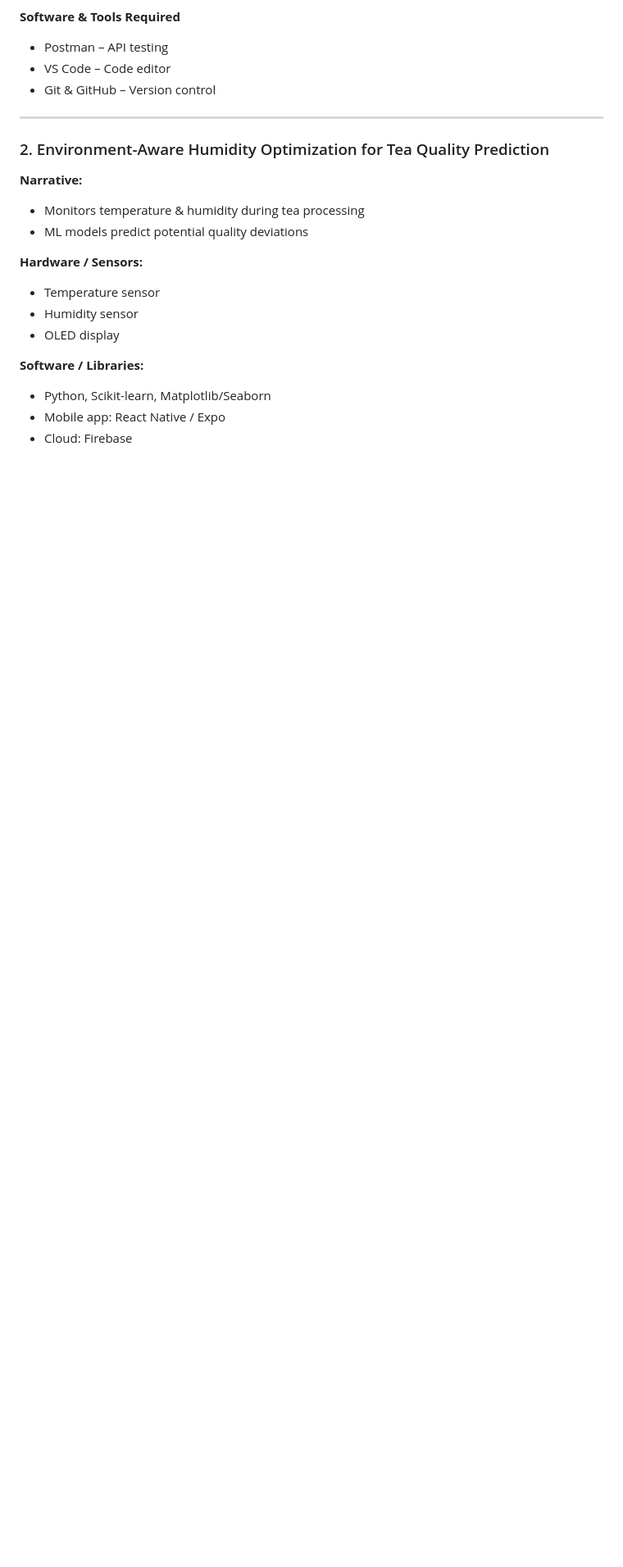
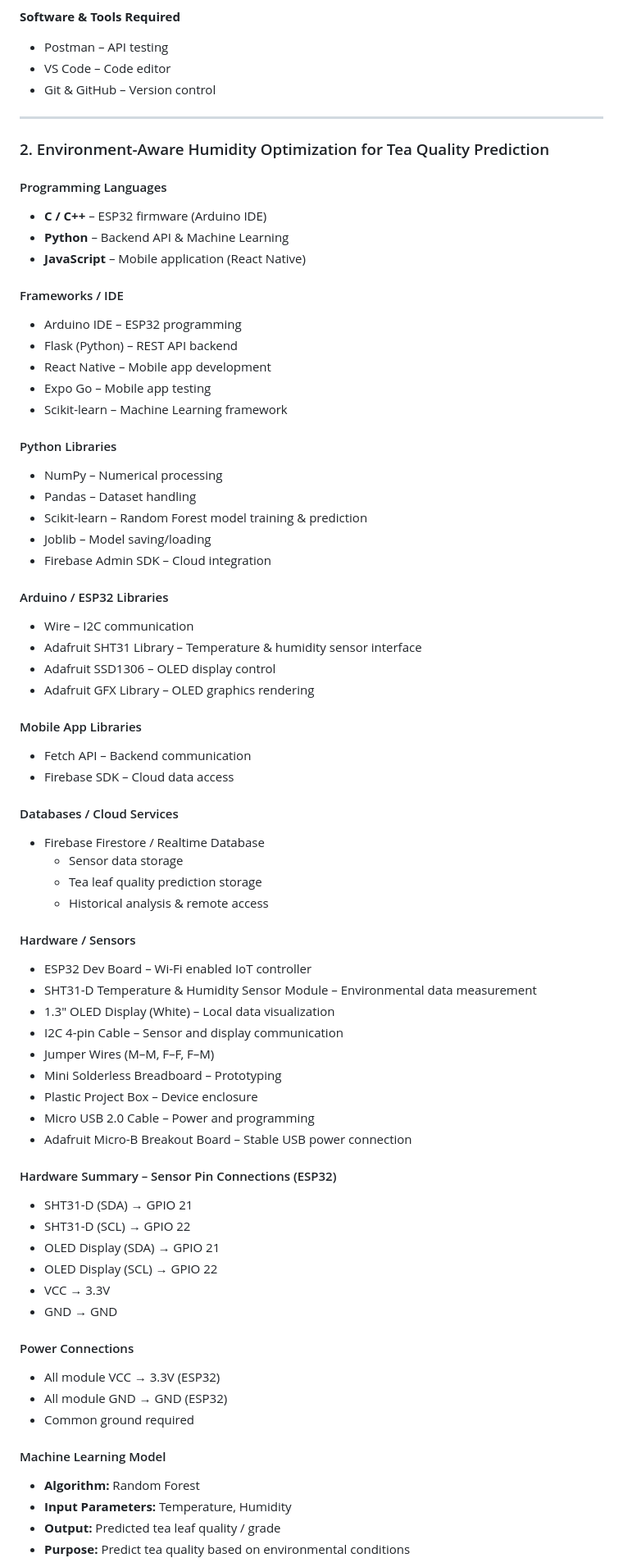
Before and after one commit to IsuruUdara2001/Research_Project, a Markdown page: README.md, the part around one of its changes. Shown at 82% size. Drawn GitHub-style; blank space fills up the shorter version.

Commit message:
Enhance README with project details and resources
Expanded the README with detailed sections on programming languages, frameworks, libraries, hardware, and tools used in the project.

```diff
--- a/README.md
+++ b/README.md
@@ -123,16 +123,68 @@ This section lists all **system-wide dependencies** and **module-specific depend
 
 ### 2. Environment-Aware Humidity Optimization for Tea Quality Prediction
 
-**Narrative:**
-- Monitors temperature & humidity during tea processing
-- ML models predict potential quality deviations
+#### Programming Languages
+- **C / C++** – ESP32 firmware (Arduino IDE)
+- **Python** – Backend API & Machine Learning
+- **JavaScript** – Mobile application (React Native)
 
-**Hardware / Sensors:**
-- Temperature sensor
-- Humidity sensor
-- OLED display
+#### Frameworks / IDE
+- Arduino IDE – ESP32 programming
+- Flask (Python) – REST API backend
+- React Native – Mobile app development
+- Expo Go – Mobile app testing
+- Scikit-learn – Machine Learning framework
 
-**Software / Libraries:**
-- Python, Scikit-learn, Matplotlib/Seaborn
-- Mobile app: React Native / Expo
-- Cloud: Firebase
+#### Python Libraries
+- NumPy – Numerical processing
+- Pandas – Dataset handling
+- Scikit-learn – Random Forest model training & prediction
+- Joblib – Model saving/loading
+- Firebase Admin SDK – Cloud integration
+
+#### Arduino / ESP32 Libraries
+- Wire – I2C communication
+- Adafruit SHT31 Library – Temperature & humidity sensor interface
+- Adafruit SSD1306 – OLED display control
+- Adafruit GFX Library – OLED graphics rendering
+
+#### Mobile App Libraries
+- Fetch API – Backend communication
+- Firebase SDK – Cloud data access
+
+#### Databases / Cloud Services
+- Firebase Firestore / Realtime Database
+  - Sensor data storage
+  - Tea leaf quality prediction storage
+  - Historical analysis & remote access
+
+#### Hardware / Sensors
+- ESP32 Dev Board – Wi-Fi enabled IoT controller
+- SHT31-D Temperature & Humidity Sensor Module – Environmental data measurement
+- 1.3" OLED Display (White) – Local data visualization
+- I2C 4-pin Cable – Sensor and display communication
+- Jumper Wires (M–M, F–F, F–M)
+- Mini Solderless Breadboard – Prototyping
+- Plastic Project Box – Device enclosure
+- Micro USB 2.0 Cable – Power and programming
+- Adafruit Micro-B Breakout Board – Stable USB power connection
+
+#### Hardware Summary – Sensor Pin Connections (ESP32)
+- SHT31-D (SDA) → GPIO 21
+- SHT31-D (SCL) → GPIO 22
+- OLED Display (SDA) → GPIO 21
+- OLED Display (SCL) → GPIO 22
+- VCC → 3.3V
+- GND → GND
+
+#### Power Connections
+- All module VCC → 3.3V (ESP32)
+- All module GND → GND (ESP32)
+- Common ground required
+
+#### Machine Learning Model
+- **Algorithm:** Random Forest
+- **Input Parameters:** Temperature, Humidity
+- **Output:** Predicted tea leaf quality / grade
+- **Purpose:** Predict tea quality based on environmental conditions
+
```
Also changed, not shown: other parts of README.md (+12 -0 lines).
